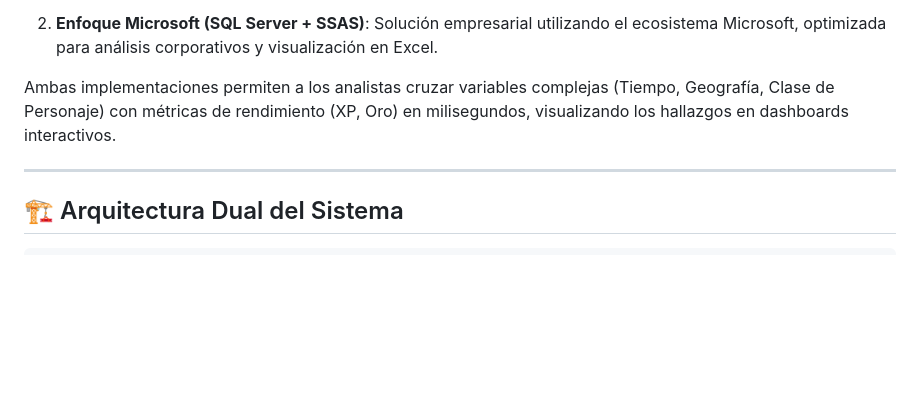
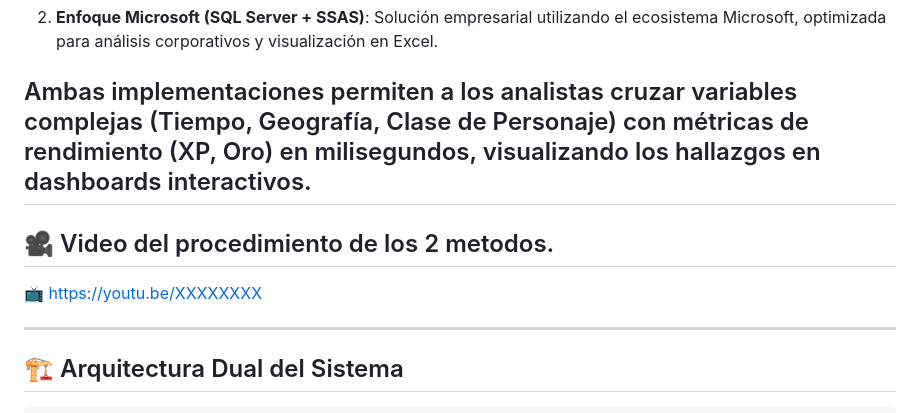
Before and after one commit to IISGRI/Proyecto-BD, a Markdown page: README.md, the part around the change. Drawn GitHub-style; blank space fills up the shorter version.

Commit message:
Include video link for procedure of both methods
Added a video link demonstrating the two methods.

```diff
--- a/README.md
+++ b/README.md
@@ -1590,6 +1590,10 @@ Este proyecto implementa **dos soluciones completas de Business Intelligence (En
 2. **Enfoque Microsoft (SQL Server + SSAS)**: Solución empresarial utilizando el ecosistema Microsoft, optimizada para análisis corporativos y visualización en Excel.
 
 Ambas implementaciones permiten a los analistas cruzar variables complejas (Tiempo, Geografía, Clase de Personaje) con métricas de rendimiento (XP, Oro) en milisegundos, visualizando los hallazgos en dashboards interactivos.
+---
+
+## 🎥 Video del procedimiento de los 2 metodos.
+📺 [https://youtu.be/XXXXXXXX](https://youtu.be/tYC2RmAvDZE?si=j1Gx8EhSi2jjlEH7)
 
 ---
 
```
